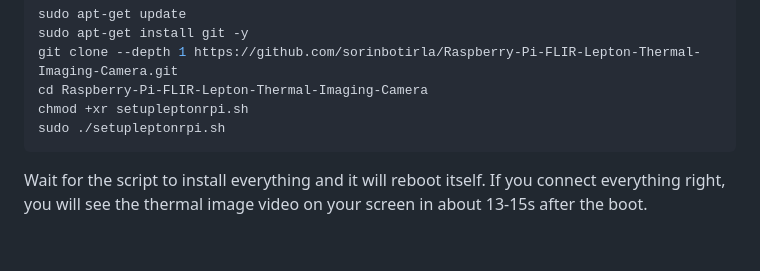
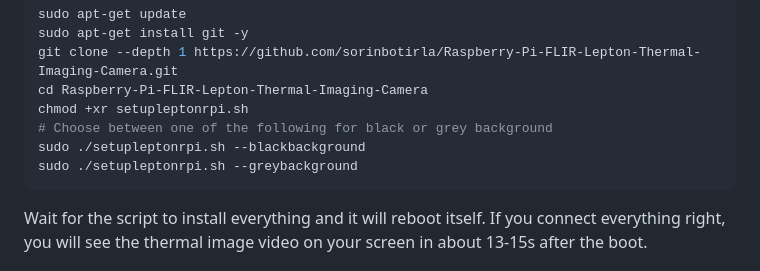
Before and after one commit to sorinbotirla/Raspberry-Pi-FLIR-Lepton-Thermal-Imaging-Camera, a Markdown page: README.md, the part around the change. Rendered like a GitHub page; blank space fills up the shorter version.

````diff
--- a/README.md
+++ b/README.md
@@ -48,7 +48,9 @@ sudo apt-get install git -y
 git clone --depth 1 https://github.com/sorinbotirla/Raspberry-Pi-FLIR-Lepton-Thermal-Imaging-Camera.git
 cd Raspberry-Pi-FLIR-Lepton-Thermal-Imaging-Camera
 chmod +xr setupleptonrpi.sh
-sudo ./setupleptonrpi.sh
+# Choose between one of the following for black or grey background
+sudo ./setupleptonrpi.sh --blackbackground
+sudo ./setupleptonrpi.sh --greybackground
 ```
 Wait for the script to install everything and it will reboot itself. If you connect everything right, you will see the thermal image video on your screen in about 13-15s after the boot.
 
````
